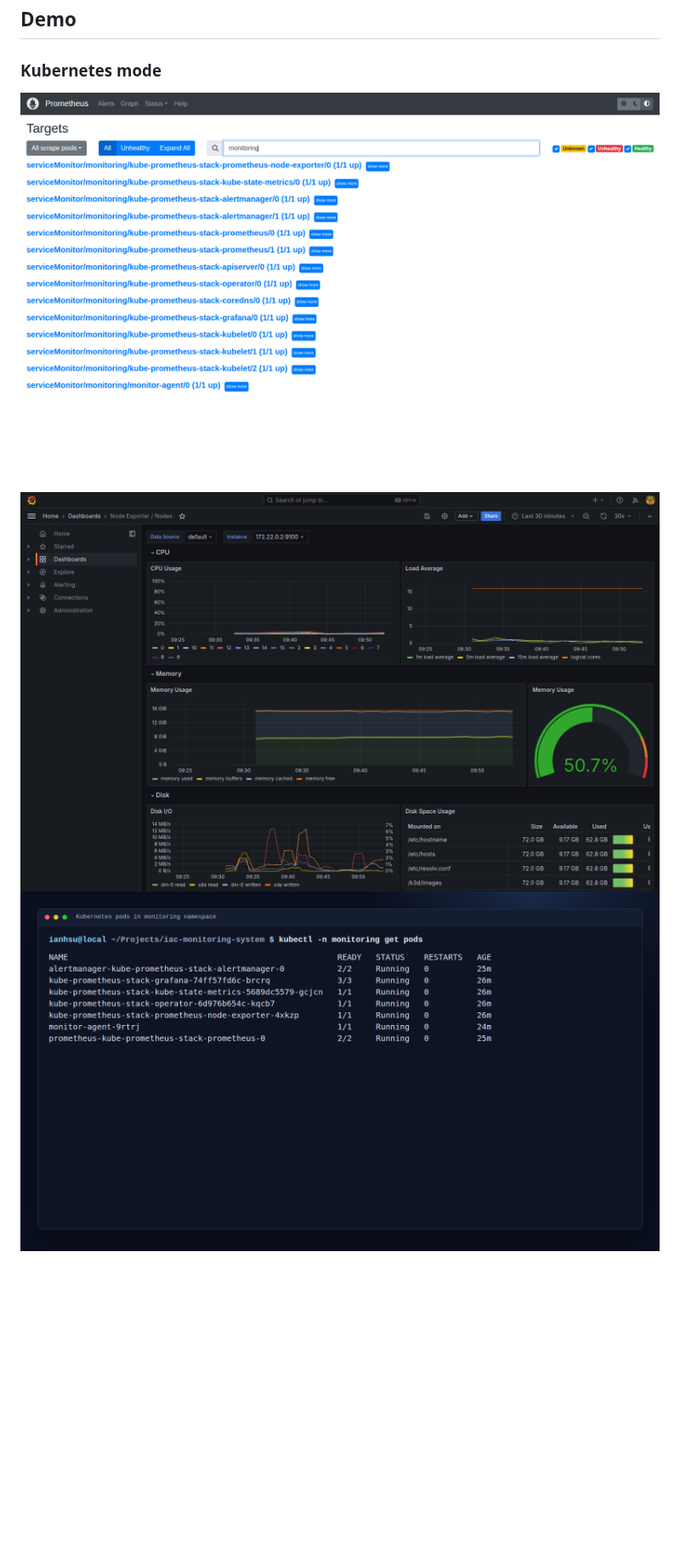
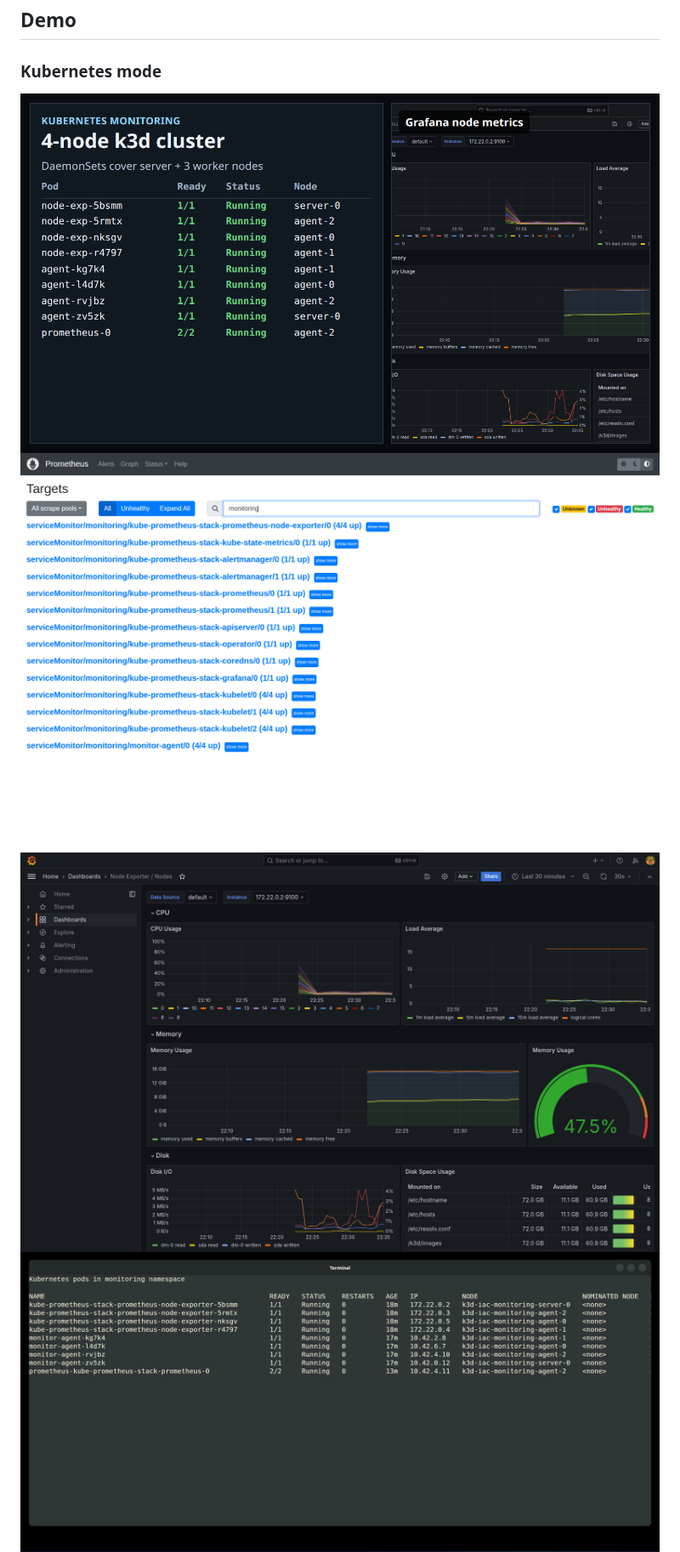
Before and after one commit to Bikerbyte/iac-monitoring-system, a Markdown page: README.md, the part around the change. Shown at 85% size. Drawn GitHub-style; blank space fills up the shorter version.

Commit message:
docs: update portfolio screenshots for 4-node k8s demo

```diff
--- a/README.md
+++ b/README.md
@@ -59,9 +59,10 @@ flowchart LR
 
 ### Kubernetes mode
 
-<img width="1600" height="1000" alt="k8s prometheus targets monitor-agent and node-exporter up" src="screenshots/portfolio-k8s/01-prometheus-targets.png" />
-<img width="1600" height="1000" alt="k8s grafana node exporter dashboard" src="screenshots/portfolio-k8s/02-grafana-node-exporter.png" />
-<img width="1600" height="900" alt="k8s monitoring namespace pods" src="screenshots/portfolio-k8s/03-kubectl-pods.png" />
+<img width="1408" height="792" alt="4-node k3d monitoring composite with DaemonSet pods and Grafana node metrics" src="screenshots/portfolio-k8s-4nodes/00-104-composite-clean-704x396.png" />
+<img width="1600" height="1000" alt="4-node k8s Prometheus targets with monitor-agent and node-exporter 4/4 up" src="screenshots/portfolio-k8s-4nodes/01-prometheus-targets-4nodes.png" />
+<img width="1600" height="1000" alt="4-node k8s Grafana node exporter dashboard" src="screenshots/portfolio-k8s-4nodes/02-grafana-node-exporter-4nodes.png" />
+<img width="1920" height="900" alt="4-node k8s monitoring namespace pods scheduled across server and worker nodes" src="screenshots/portfolio-k8s-4nodes/03-kubectl-pods-4nodes.png" />
 <img width="1600" height="900" alt="k8s prometheus operator service monitor and rule" src="screenshots/portfolio-k8s/04-k8s-crds.png" />
 <img width="1600" height="1000" alt="k8s alertmanager demo alert firing" src="screenshots/portfolio-k8s/05-alertmanager-demo-alert.png" />
 
```
Also changed, not shown: screenshots/104-k8s-monitoring-704x396.png (added).
